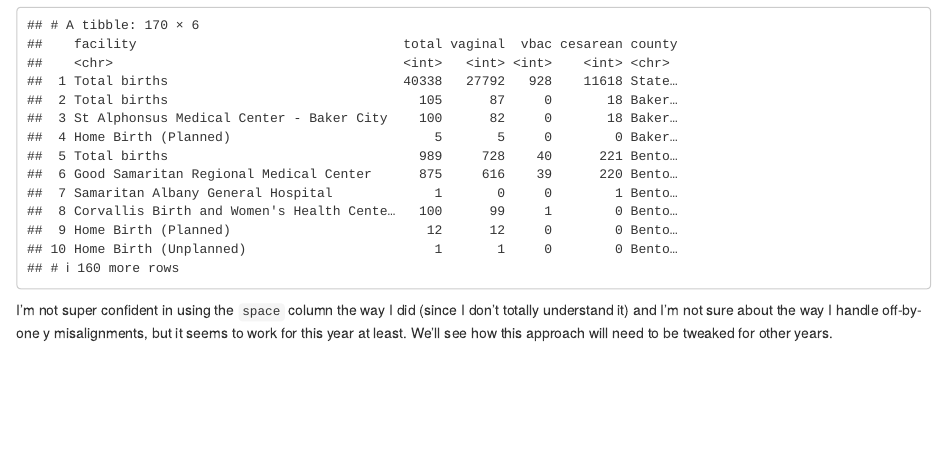
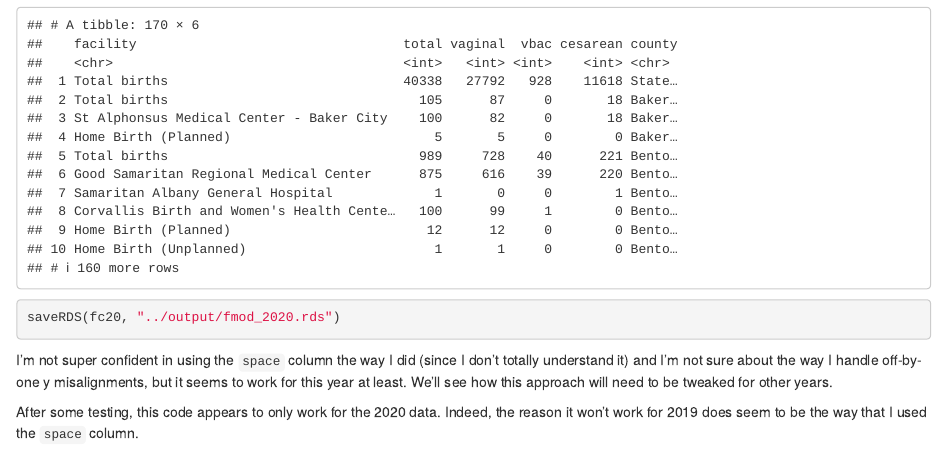
Before and after one commit to szego/oha-births, an R Markdown document (analysis/read_in_pdf.Rmd): the page in a window 1100 px wide, from 4970 px down. Rendered offline with R 4.5, knitr and Pandoc, with nearby package versions.

Commit message:
Include generated 2020 data

````diff
--- a/analysis/read_in_pdf.Rmd
+++ b/analysis/read_in_pdf.Rmd
@@ -188,4 +188,10 @@ fc20 <-
 fc20
 ```
 
+```{r eval=FALSE}
+saveRDS(fc20, "../output/fmod_2020.rds")
+```
+
 I'm not super confident in using the `space` column the way I did (since I don't totally understand it) and I'm not sure about the way I handle off-by-one y misalignments, but it seems to work for this year at least. We'll see how this approach will need to be tweaked for other years.
+
+After some testing, this code appears to only work for the 2020 data. Indeed, the reason it won't work for 2019 does seem to be the way that I used the `space` column.
````
Also changed, not shown: output/fmod_2020.rds (added).
